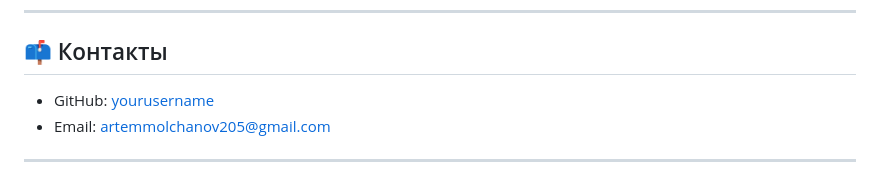
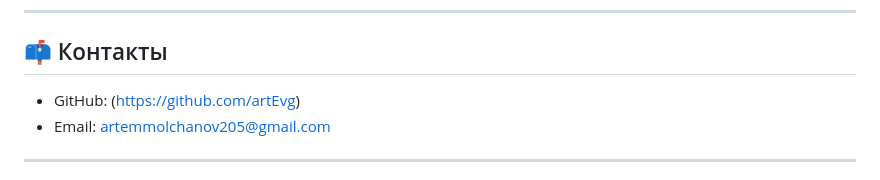
Before and after one commit to artEvg/Vue3App, a Markdown page: README.md, the part around the change. Rendered like a GitHub page.

```diff
--- a/README.md
+++ b/README.md
@@ -73,7 +73,7 @@ git clone (https://github.com/artEvg/Vue3App.git)
 
 ## 📫 Контакты
 
-- GitHub: [yourusername](https://github.com/artEvg)
+- GitHub: (https://github.com/artEvg)
 - Email: artemmolchanov205@gmail.com
 
 ---
```
